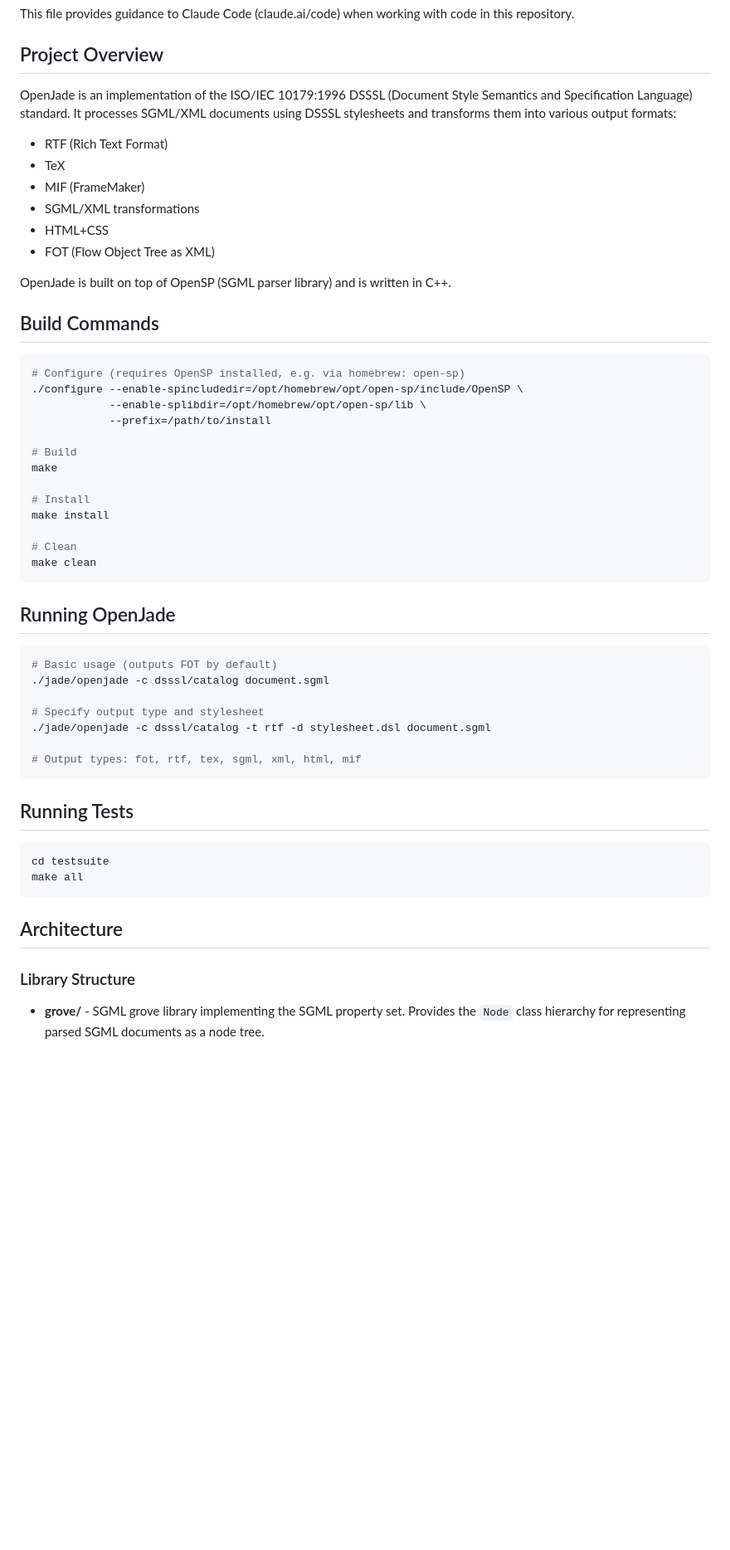
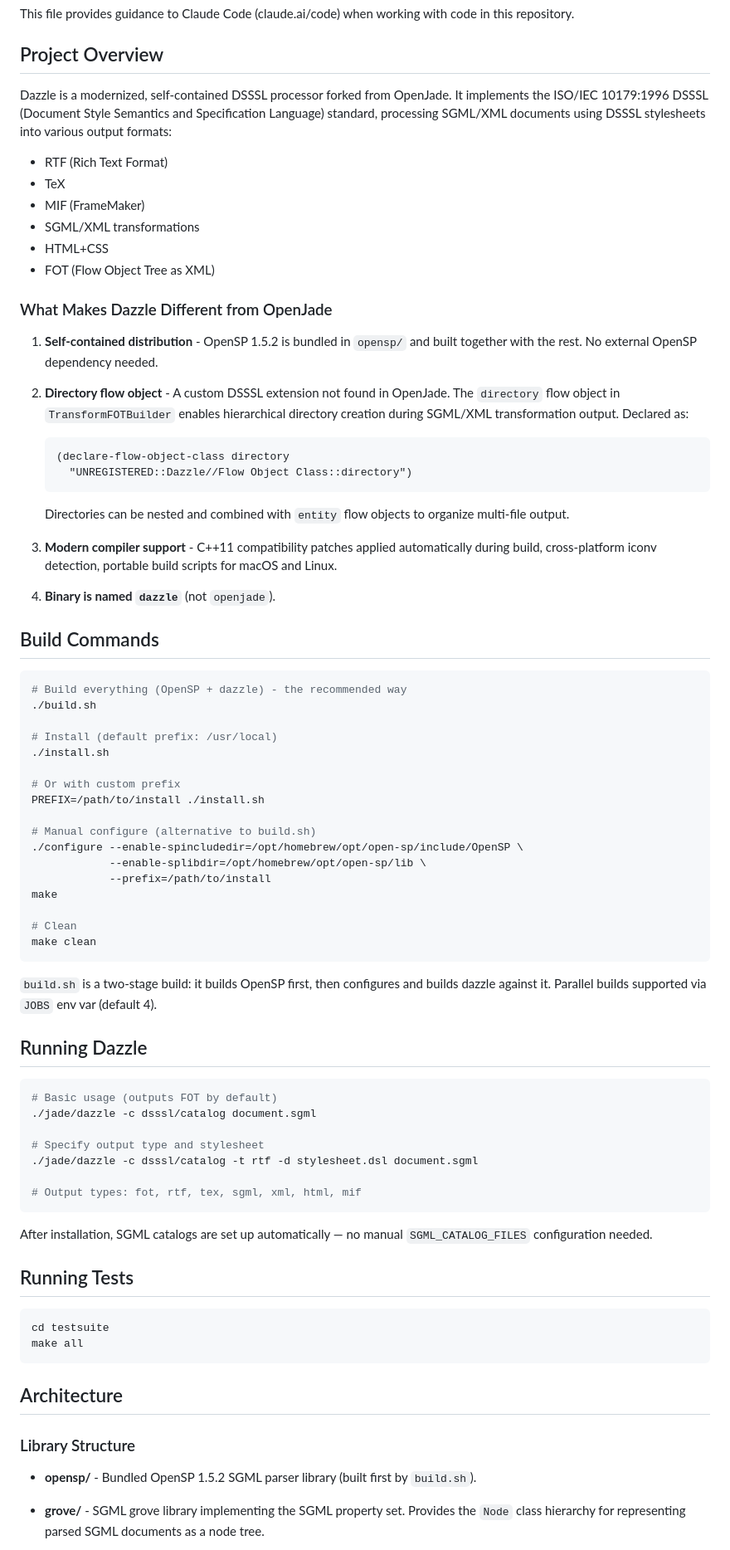
Before and after one commit to rschleitzer/dazzle, a Markdown page: CLAUDE.md, the part around one of its changes. Shown at 83% size. GitHub-like rendering; blank space fills up the shorter version.

Commit message:
Rewrite CLAUDE.md to describe dazzle instead of OpenJade

````diff
--- a/CLAUDE.md
+++ b/CLAUDE.md
@@ -4,7 +4,7 @@ This file provides guidance to Claude Code (claude.ai/code) when working with co
 
 ## Project Overview
 
-OpenJade is an implementation of the ISO/IEC 10179:1996 DSSSL (Document Style Semantics and Specification Language) standard. It processes SGML/XML documents using DSSSL stylesheets and transforms them into various output formats:
+Dazzle is a modernized, self-contained DSSSL processor forked from OpenJade. It implements the ISO/IEC 10179:1996 DSSSL (Document Style Semantics and Specification Language) standard, processing SGML/XML documents using DSSSL stylesheets into various output formats:
 - RTF (Rich Text Format)
 - TeX
 - MIF (FrameMaker)
@@ -12,37 +12,58 @@ OpenJade is an implementation of the ISO/IEC 10179:1996 DSSSL (Document Style Se
 - HTML+CSS
 - FOT (Flow Object Tree as XML)
 
-OpenJade is built on top of OpenSP (SGML parser library) and is written in C++.
+### What Makes Dazzle Different from OpenJade
+
+1. **Self-contained distribution** - OpenSP 1.5.2 is bundled in `opensp/` and built together with the rest. No external OpenSP dependency needed.
+
+2. **Directory flow object** - A custom DSSSL extension not found in OpenJade. The `directory` flow object in `TransformFOTBuilder` enables hierarchical directory creation during SGML/XML transformation output. Declared as:
+   ```scheme
+   (declare-flow-object-class directory
+     "UNREGISTERED::Dazzle//Flow Object Class::directory")
+   ```
+   Directories can be nested and combined with `entity` flow objects to organize multi-file output.
+
+3. **Modern compiler support** - C++11 compatibility patches applied automatically during build, cross-platform iconv detection, portable build scripts for macOS and Linux.
+
+4. **Binary is named `dazzle`** (not `openjade`).
 
 ## Build Commands
 
 ```bash
-# Configure (requires OpenSP installed, e.g. via homebrew: open-sp)
+# Build everything (OpenSP + dazzle) - the recommended way
+./build.sh
+
+# Install (default prefix: /usr/local)
+./install.sh
+
+# Or with custom prefix
+PREFIX=/path/to/install ./install.sh
+
+# Manual configure (alternative to build.sh)
 ./configure --enable-spincludedir=/opt/homebrew/opt/open-sp/include/OpenSP \
             --enable-splibdir=/opt/homebrew/opt/open-sp/lib \
             --prefix=/path/to/install
-
-# Build
 make
-
-# Install
-make install
 
 # Clean
 make clean
 ```
 
-## Running OpenJade
+`build.sh` is a two-stage build: it builds OpenSP first, then configures and builds dazzle against it. Parallel builds supported via `JOBS` env var (default 4).
+
+## Running Dazzle
 
 ```bash
 # Basic usage (outputs FOT by default)
-./jade/openjade -c dsssl/catalog document.sgml
+./jade/dazzle -c dsssl/catalog document.sgml
 
 # Specify output type and stylesheet
-./jade/openjade -c dsssl/catalog -t rtf -d stylesheet.dsl document.sgml
+./jade/dazzle -c dsssl/catalog -t rtf -d stylesheet.dsl document.sgml
 
 # Output types: fot, rtf, tex, sgml, xml, html, mif
 ```
+
+After installation, SGML catalogs are set up automatically — no manual `SGML_CATALOG_FILES` configuration needed.
 
 ## Running Tests
 
@@ -54,6 +75,8 @@ make all
 ## Architecture
 
 ### Library Structure
+
+- **opensp/** - Bundled OpenSP 1.5.2 SGML parser library (built first by `build.sh`).
 
 - **grove/** - SGML grove library implementing the SGML property set. Provides the `Node` class hierarchy for representing parsed SGML documents as a node tree.
 
````
Also changed, not shown: other parts of CLAUDE.md (+2 -5 lines).
